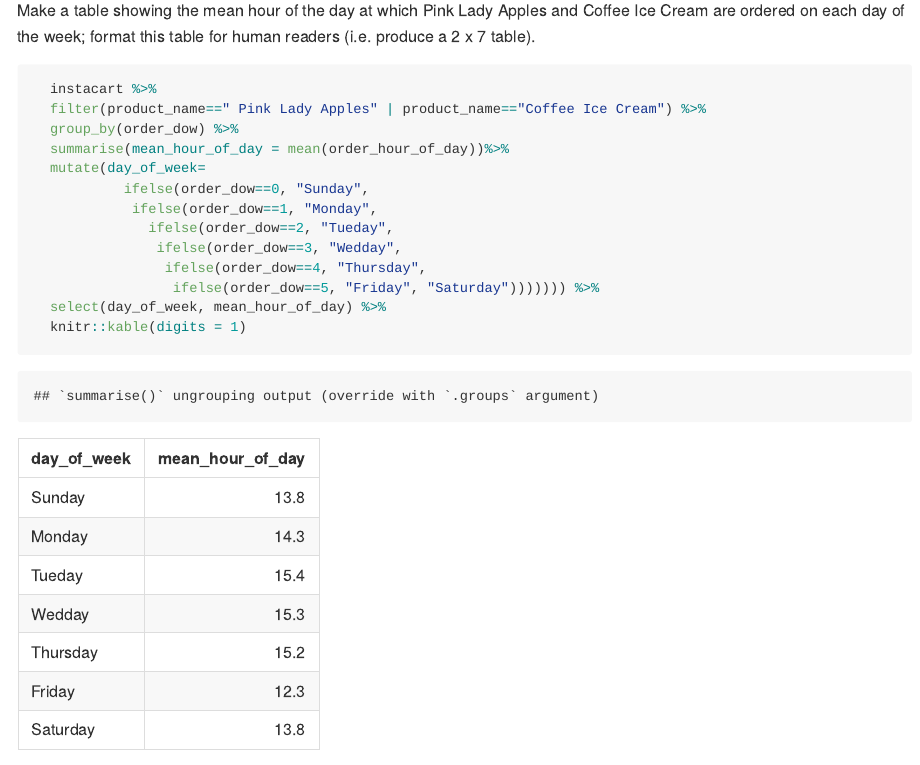
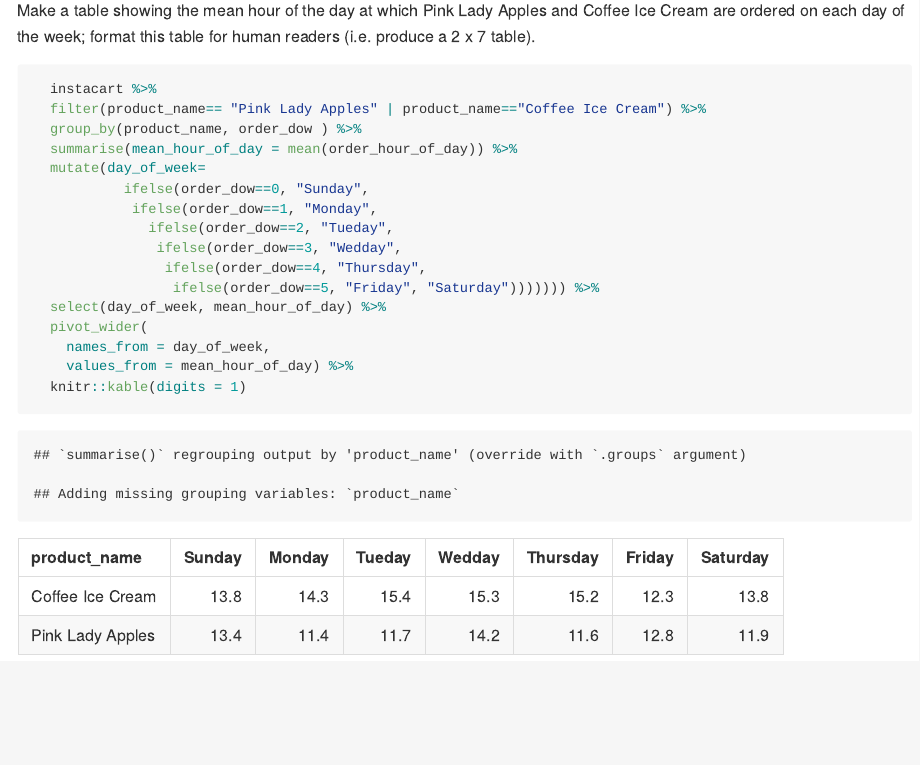
Before and after one commit to drmelonhead/hw3, an R Markdown document (p8105_hw3_AM5195.Rmd): the page in a window 1100 px wide, from 2620 px down. The pictures show the output file p8105_hw3_AM5195.md that the author committed with the source, drawn offline in the style of GitHub.

Commit message:
fixed q1

````diff
--- a/p8105_hw3_AM5195.Rmd
+++ b/p8105_hw3_AM5195.Rmd
@@ -69,9 +69,9 @@ Make a table showing the mean hour of the day at which Pink Lady Apples and Coff
 
 ```{r}
   instacart %>%
-  filter(product_name==" Pink Lady Apples" | product_name=="Coffee Ice Cream") %>%
-  group_by(order_dow) %>%
-  summarise(mean_hour_of_day = mean(order_hour_of_day))%>%
+  filter(product_name== "Pink Lady Apples" | product_name=="Coffee Ice Cream") %>%
+  group_by(product_name, order_dow ) %>%
+  summarise(mean_hour_of_day = mean(order_hour_of_day)) %>%
   mutate(day_of_week=
            ifelse(order_dow==0, "Sunday",
             ifelse(order_dow==1, "Monday",
@@ -80,5 +80,10 @@ Make a table showing the mean hour of the day at which Pink Lady Apples and Coff
                 ifelse(order_dow==4, "Thursday",
                  ifelse(order_dow==5, "Friday", "Saturday"))))))) %>%
   select(day_of_week, mean_hour_of_day) %>%
+  pivot_wider(
+    names_from = day_of_week,
+    values_from = mean_hour_of_day) %>%
   knitr::kable(digits = 1)
+
+
 ```
````
Also changed, not shown: p8105_hw3_AM5195.md.
